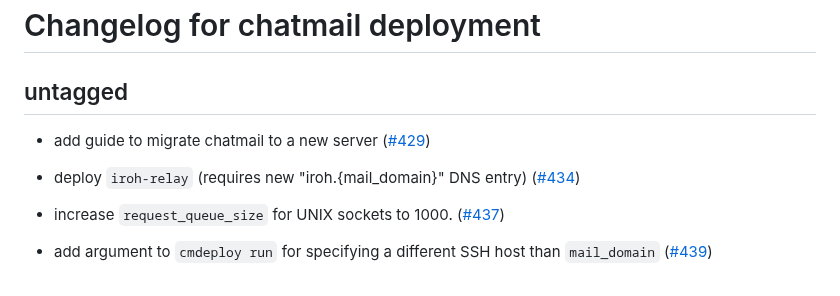
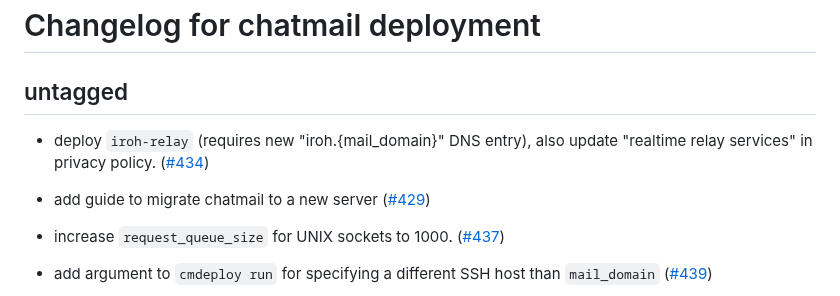
Before and after one commit to deltachat/chatmail, a Markdown page: CHANGELOG.md, the part around the change. GitHub-like rendering.

```diff
--- a/CHANGELOG.md
+++ b/CHANGELOG.md
@@ -2,11 +2,12 @@
 
 ## untagged
 
+- deploy `iroh-relay` (requires new "iroh.{mail_domain}" DNS entry),
+  also update "realtime relay services" in privacy policy.
+  ([#434](https://github.com/deltachat/chatmail/pull/434))
+
 - add guide to migrate chatmail to a new server
   ([#429](https://github.com/deltachat/chatmail/pull/429))
-
-- deploy `iroh-relay` (requires new "iroh.{mail_domain}" DNS entry)
-  ([#434](https://github.com/deltachat/chatmail/pull/434))
 
 - increase `request_queue_size` for UNIX sockets to 1000.
   ([#437](https://github.com/deltachat/chatmail/pull/437))
```
Also changed, not shown: www/src/privacy.md (+13 -7 lines).
